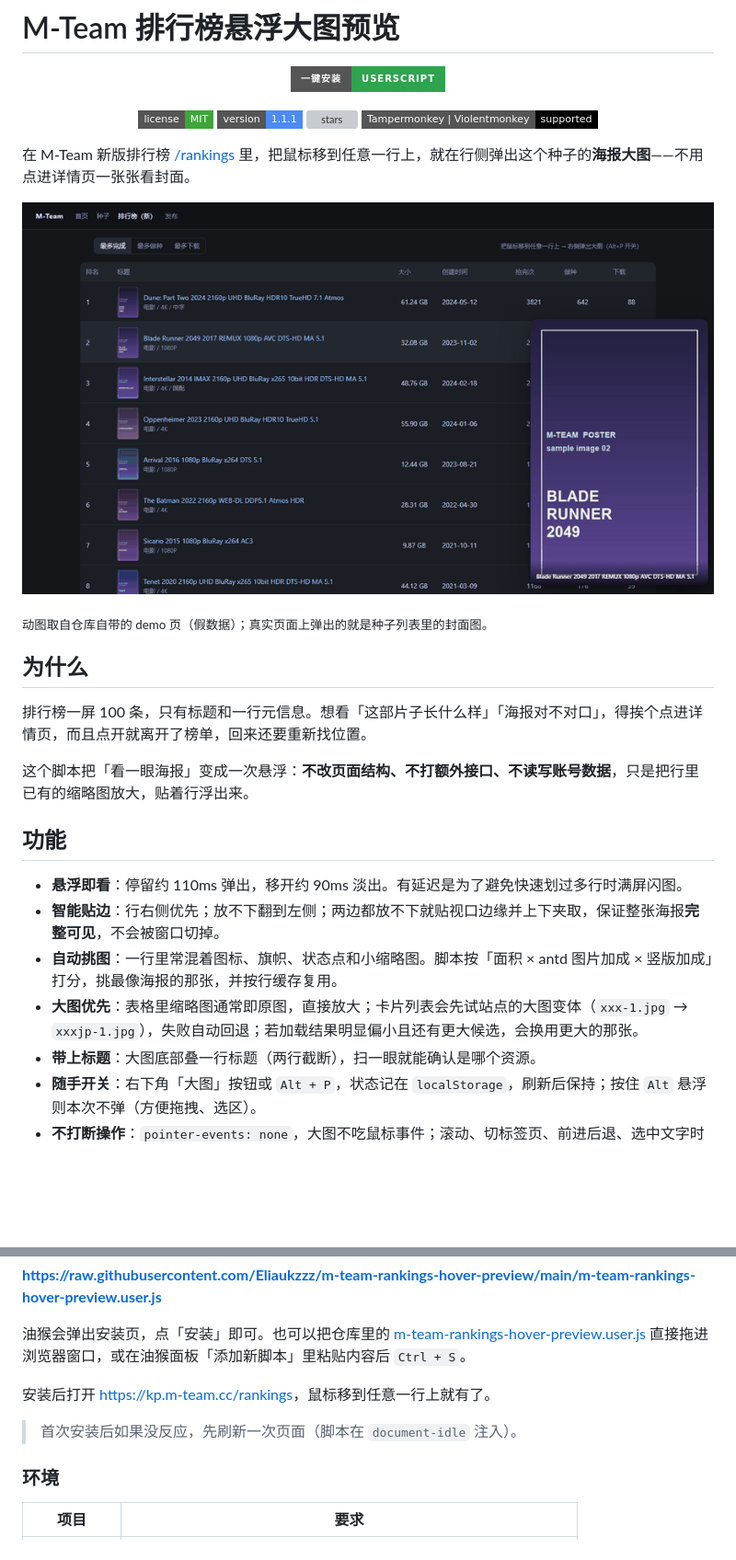
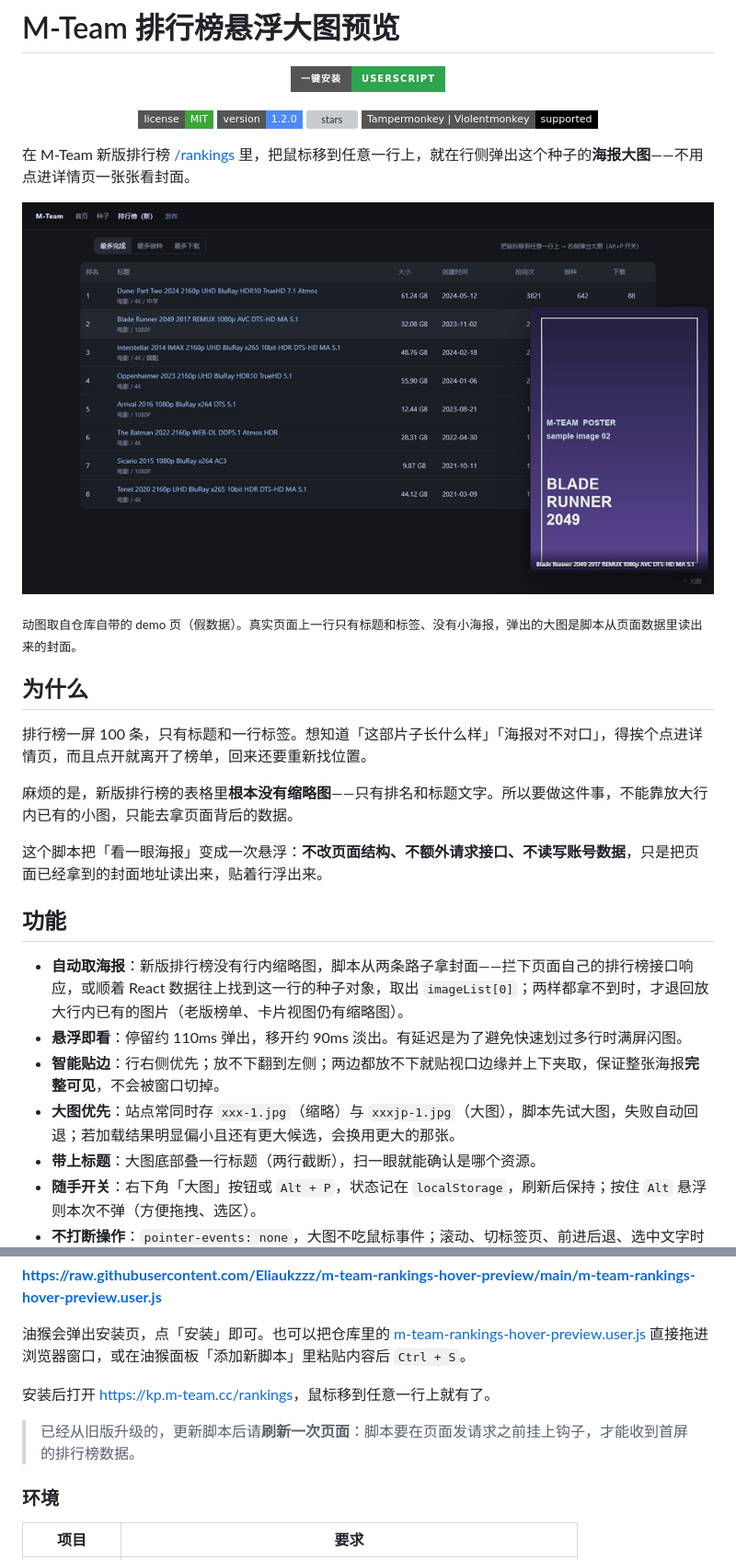
Before and after one commit to Eliaukzzz/m-team-rankings-hover-preview, a Markdown page: README.md, 2 parts joined by grey strips. Shown at 92% size. Rendered like a GitHub page; pictures changed too: docs/demo.gif; badges without logos; blank space fills up the shorter version; grey boxes are pictures that could not be loaded.

Commit message:
fix: read poster from page data since rankings rows have no thumbnail

```diff
--- a/README.md
+++ b/README.md
@@ -6,7 +6,7 @@
 
 <p align="center">
   <a href="https://github.com/Eliaukzzz/m-team-rankings-hover-preview/blob/main/LICENSE"><img alt="license" src="https://img.shields.io/badge/license-MIT-3da639?style=flat-square"></a>
-  <a href="https://github.com/Eliaukzzz/m-team-rankings-hover-preview"><img alt="version" src="https://img.shields.io/badge/version-1.1.1-4c8bf5?style=flat-square"></a>
+  <a href="https://github.com/Eliaukzzz/m-team-rankings-hover-preview"><img alt="version" src="https://img.shields.io/badge/version-1.2.0-4c8bf5?style=flat-square"></a>
   <a href="https://github.com/Eliaukzzz/m-team-rankings-hover-preview/stargazers"><img alt="stars" src="https://img.shields.io/github/stars/Eliaukzzz/m-team-rankings-hover-preview?style=flat-square&logo=github"></a>
   <img alt="managers" src="https://img.shields.io/badge/Tampermonkey%20%7C%20Violentmonkey-supported-black?style=flat-square">
 </p>
@@ -15,20 +15,22 @@
 
 ![演示](docs/demo.gif)
 
-<sub>动图取自仓库自带的 demo 页（假数据）；真实页面上弹出的就是种子列表里的封面图。</sub>
+<sub>动图取自仓库自带的 demo 页（假数据）。真实页面上一行只有标题和标签、没有小海报，弹出的大图是脚本从页面数据里读出来的封面。</sub>
 
 ## 为什么
 
-排行榜一屏 100 条，只有标题和一行元信息。想看「这部片子长什么样」「海报对不对口」，得挨个点进详情页，而且点开就离开了榜单，回来还要重新找位置。
+排行榜一屏 100 条，只有标题和一行标签。想知道「这部片子长什么样」「海报对不对口」，得挨个点进详情页，而且点开就离开了榜单，回来还要重新找位置。
 
-这个脚本把「看一眼海报」变成一次悬浮：**不改页面结构、不打额外接口、不读写账号数据**，只是把行里已有的缩略图放大，贴着行浮出来。
+麻烦的是，新版排行榜的表格里**根本没有缩略图**——只有排名和标题文字。所以要做这件事，不能靠放大行内已有的小图，只能去拿页面背后的数据。
+
+这个脚本把「看一眼海报」变成一次悬浮：**不改页面结构、不额外请求接口、不读写账号数据**，只是把页面已经拿到的封面地址读出来，贴着行浮出来。
 
 ## 功能
 
+- **自动取海报**：新版排行榜没有行内缩略图，脚本从两条路子拿封面——拦下页面自己的排行榜接口响应，或顺着 React 数据往上找到这一行的种子对象，取出 `imageList[0]`；两样都拿不到时，才退回放大行内已有的图片（老版榜单、卡片视图仍有缩略图）。
 - **悬浮即看**：停留约 110ms 弹出，移开约 90ms 淡出。有延迟是为了避免快速划过多行时满屏闪图。
 - **智能贴边**：行右侧优先；放不下翻到左侧；两边都放不下就贴视口边缘并上下夹取，保证整张海报**完整可见**，不会被窗口切掉。
-- **自动挑图**：一行里常混着图标、旗帜、状态点和小缩略图。脚本按「面积 × antd 图片加成 × 竖版加成」打分，挑最像海报的那张，并按行缓存复用。
-- **大图优先**：表格里缩略图通常即原图，直接放大；卡片列表会先试站点的大图变体（`xxx-1.jpg` → `xxxjp-1.jpg`），失败自动回退；若加载结果明显偏小且还有更大候选，会换用更大的那张。
+- **大图优先**：站点常同时存 `xxx-1.jpg`（缩略）与 `xxxjp-1.jpg`（大图），脚本先试大图，失败自动回退；若加载结果明显偏小且还有更大候选，会换用更大的那张。
 - **带上标题**：大图底部叠一行标题（两行截断），扫一眼就能确认是哪个资源。
 - **随手开关**：右下角「大图」按钮或 `Alt + P`，状态记在 `localStorage`，刷新后保持；按住 `Alt` 悬浮则本次不弹（方便拖拽、选区）。
 - **不打断操作**：`pointer-events: none`，大图不吃鼠标事件；滚动、切标签页、前进后退、选中文字时自动收起。
@@ -45,7 +47,7 @@
 
 安装后打开 <https://kp.m-team.cc/rankings>，鼠标移到任意一行上就有了。
 
-> 首次安装后如果没反应，先刷新一次页面（脚本在 `document-idle` 注入）。
+> 已经从旧版升级的，更新脚本后请**刷新一次页面**：脚本要在页面发请求之前挂上钩子，才能收到首屏的排行榜数据。
 
 ### 环境
 
```
Also changed, not shown: other parts of README.md (+21 -16 lines), docs/preview.png, 3 other files.
